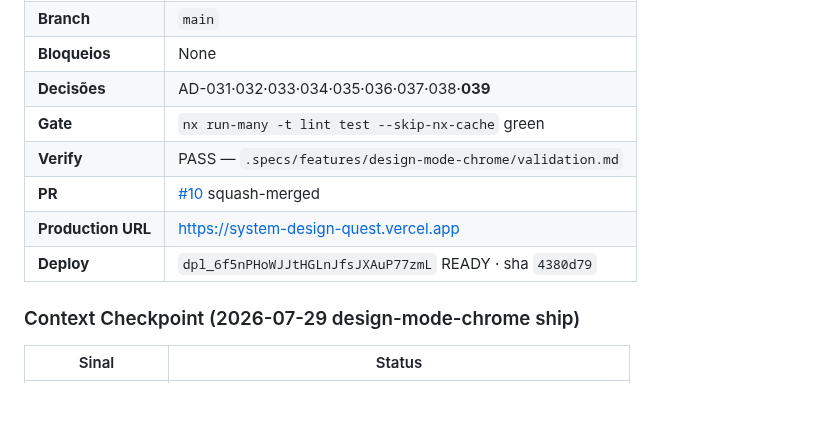
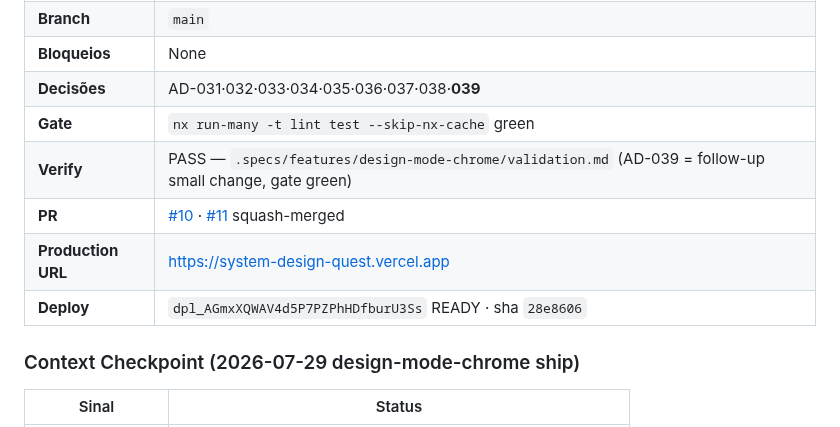
Before and after one commit to IEwerthonDev/system-design-quest, a Markdown page: .specs/STATE.md, the part around the change. Drawn GitHub-style; blank space fills up the shorter version.

Commit message:
docs(STATE): record quick-chaos-in-drawer production deploy
Co-authored-by: Cursor <cursoragent@cursor.com>

```diff
--- a/.specs/STATE.md
+++ b/.specs/STATE.md
@@ -29,10 +29,10 @@ Jogo educativo no browser para aprender System Design desenhando arquiteturas em
 | **Bloqueios** | None |
 | **Decisões** | AD-031·032·033·034·035·036·037·038·**039** |
 | **Gate** | `nx run-many -t lint test --skip-nx-cache` green |
-| **Verify** | PASS — `.specs/features/design-mode-chrome/validation.md` |
-| **PR** | [#10](https://github.com/IEwerthonDev/system-design-quest/pull/10) squash-merged |
+| **Verify** | PASS — `.specs/features/design-mode-chrome/validation.md` (AD-039 = follow-up small change, gate green) |
+| **PR** | [#10](https://github.com/IEwerthonDev/system-design-quest/pull/10) · [#11](https://github.com/IEwerthonDev/system-design-quest/pull/11) squash-merged |
 | **Production URL** | https://system-design-quest.vercel.app |
-| **Deploy** | `dpl_6f5nPHoWJJtHGLnJfsJXAuP77zmL` READY · sha `4380d79` |
+| **Deploy** | `dpl_AGmxXQWAV4d5P7PZPhHDfburU3Ss` READY · sha `28e8606` |
 
 ### Context Checkpoint (2026-07-29 design-mode-chrome ship)
 
```
